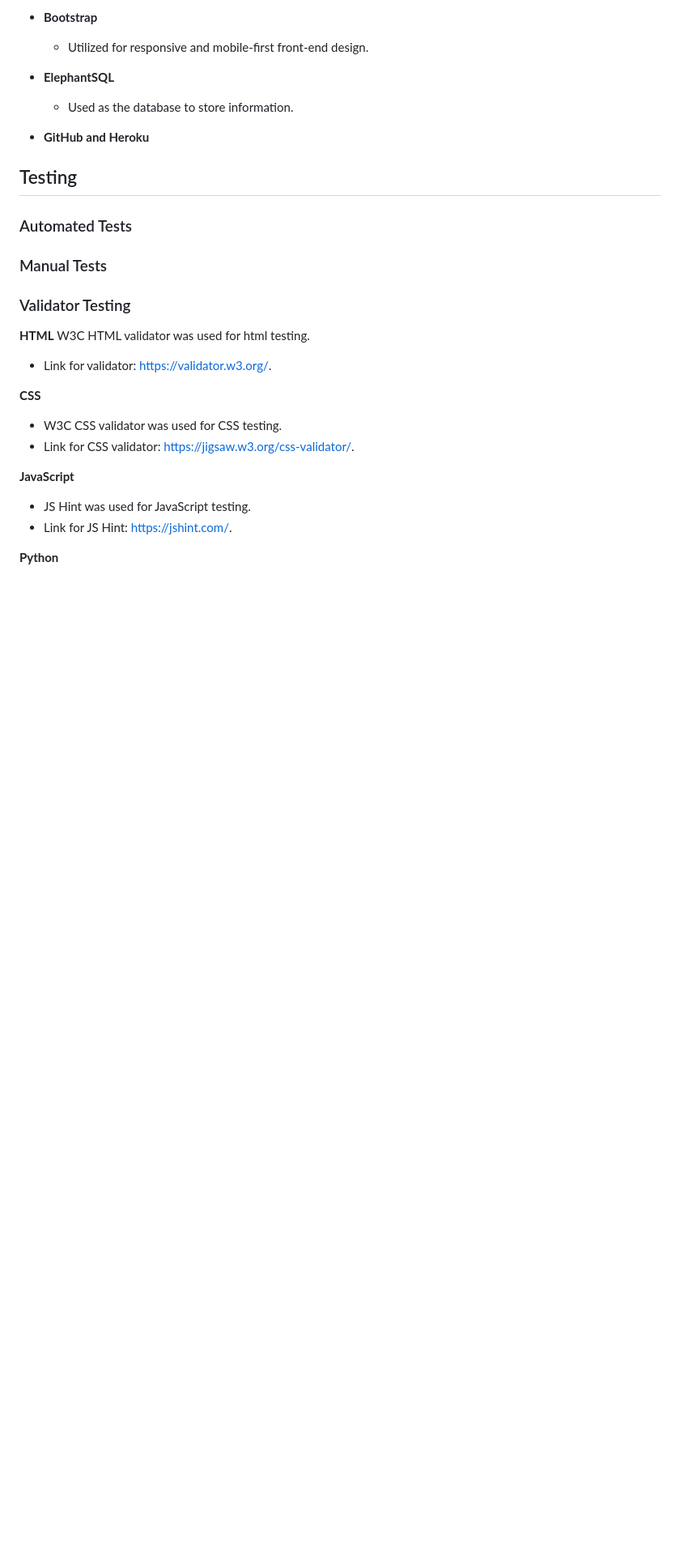
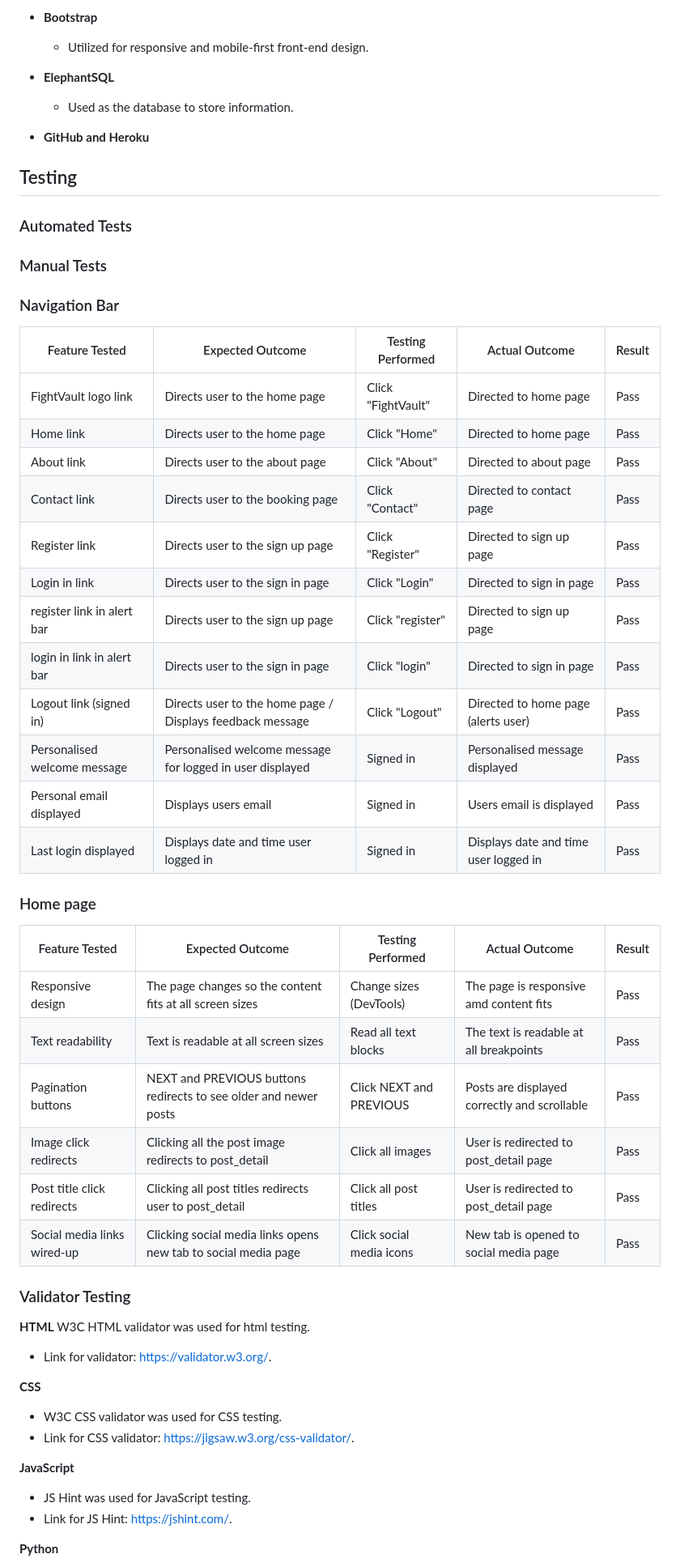
Before and after one commit to 010001000100000101000001/fightvault, a Markdown page: README.md, the part around the change. Shown at 81% size. GitHub-like rendering; blank space fills up the shorter version.

Commit message:
Update README.md / added manual testing

```diff
--- a/README.md
+++ b/README.md
@@ -384,6 +384,35 @@ Another section of the website where media files can be viewed and users can com
 
 ### Manual Tests
 
+### Navigation Bar
+
+| Feature Tested                | Expected Outcome                                                 | Testing Performed        | Actual Outcome                                | Result   |
+|-------------------------------|------------------------------------------------------------------|--------------------------|-----------------------------------------------|----------|
+| FightVault logo link          | Directs user to the home page                                    | Click "FightVault"       | Directed to home page                         | Pass     |
+| Home link                     | Directs user to the home page                                    | Click "Home"             | Directed to home page                         | Pass     |
+| About link                    | Directs user to the about page                                   | Click "About"            | Directed to about page                        | Pass     |
+| Contact link                  | Directs user to the booking page                                 | Click "Contact"          | Directed to contact page                      | Pass     |
+| Register link                 | Directs user to the sign up page                                 | Click "Register"         | Directed to sign up page                      | Pass     |
+| Login in link                 | Directs user to the sign in page                                 | Click "Login"            | Directed to sign in page                      | Pass     |
+| register link in alert bar    | Directs user to the sign up page                                 | Click "register"         | Directed to sign up page                      | Pass     |
+| login in link in alert bar    | Directs user to the sign in page                                 | Click "login"            | Directed to sign in page                      | Pass     |
+| Logout link (signed in)       | Directs user to the home page / Displays feedback message        | Click "Logout"           | Directed to home page (alerts user)           | Pass     |
+| Personalised welcome message  | Personalised welcome message for logged in user displayed        | Signed in                | Personalised message displayed                | Pass     |
+| Personal email displayed      | Displays users email                                             | Signed in                | Users email is displayed                      | Pass     |
+| Last login displayed          | Displays date and time user logged in                            | Signed in                | Displays date and time user logged in         | Pass     |
+
+### Home page
+
+| Feature Tested                | Expected Outcome                                                 | Testing Performed        | Actual Outcome                                | Result   |
+|-------------------------------|------------------------------------------------------------------|--------------------------|-----------------------------------------------|----------|
+| Responsive design             | The page changes so the content fits at all screen sizes         | Change sizes (DevTools)  | The page is responsive amd content fits       | Pass     |
+| Text readability              | Text is readable at all screen sizes                             | Read all text blocks     | The text is readable at all breakpoints       | Pass     |
+| Pagination buttons            | NEXT and PREVIOUS buttons redirects to see older and newer posts | Click NEXT and PREVIOUS  | Posts are displayed correctly and scrollable  | Pass     |
+| Image click redirects         | Clicking all the post image redirects to post_detail             | Click all images         | User is redirected to post_detail page        | Pass     |
+| Post title click redirects    | Clicking all post titles redirects user to post_detail           | Click all post titles    | User is redirected to post_detail page        | Pass     |
+| Social media links wired-up   | Clicking social media links opens new tab to social media page   | Click social media icons | New tab is opened to social media page        | Pass     |
+
+
 
 
 ### Validator Testing
```
